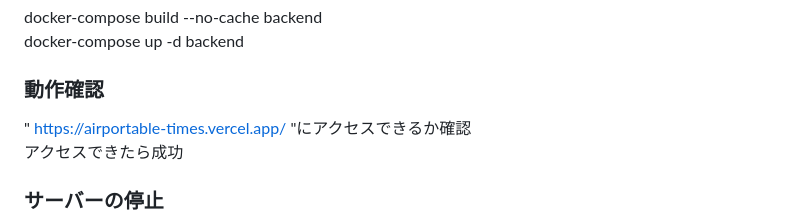
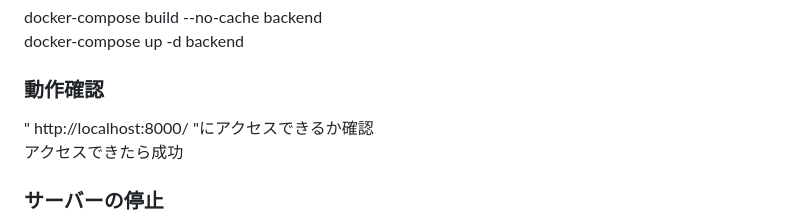
Before and after one commit to KanameHara/Airportable-Times, a Markdown page: README.md, the part around the change. GitHub-like rendering.

Commit message:
readmeの開発環境URLの誤記修正

```diff
--- a/README.md
+++ b/README.md
@@ -235,7 +235,7 @@ docker-compose up -d backend
 
 ### 動作確認
 
-" https://airportable-times.vercel.app/ "にアクセスできるか確認<br>
+" http://localhost:8000/ "にアクセスできるか確認<br>
 アクセスできたら成功
 
 ### サーバーの停止
```
